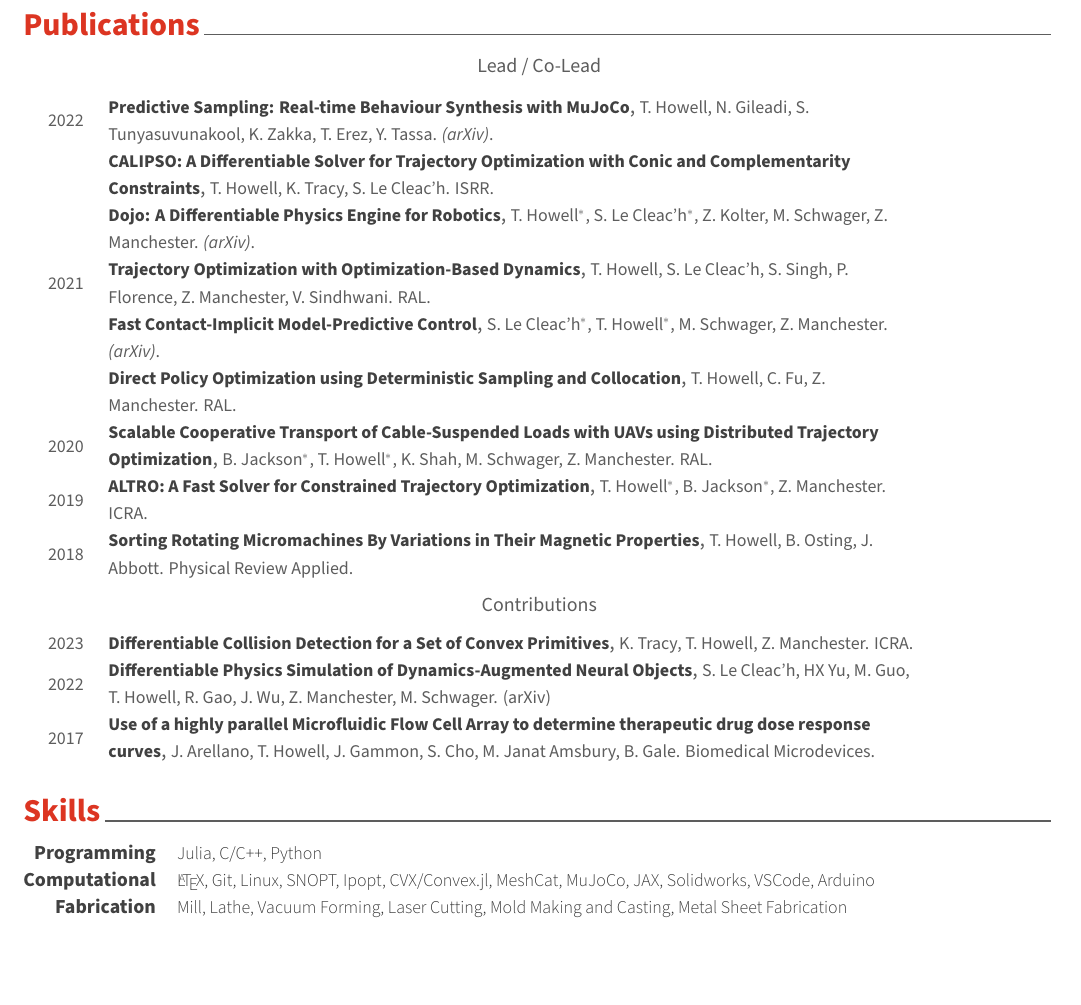
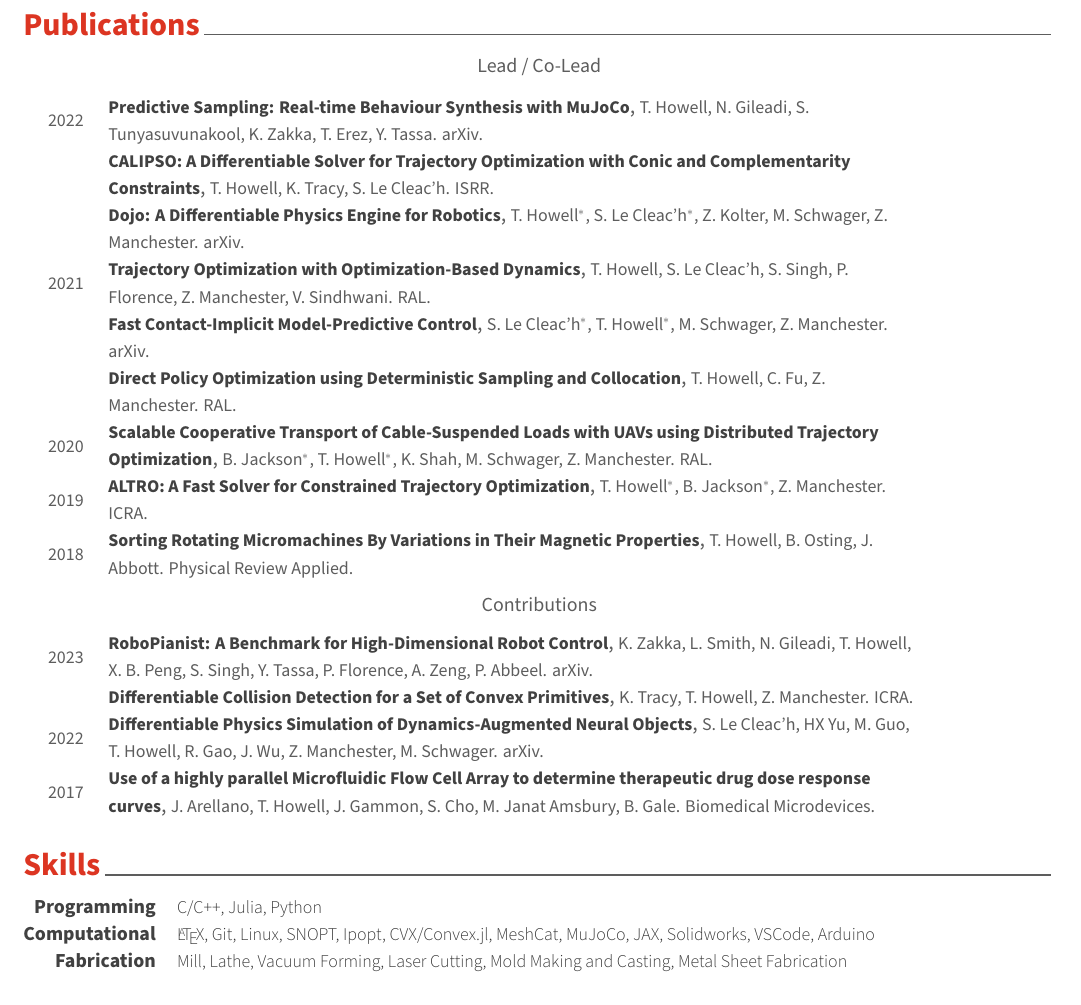
Before and after one commit to thowell/cv, a LaTeX CV (cv/cv.tex, which reads cv/sections/publications.tex, cv/sections/skills.tex): part of page 2 of 3, cut so that both start at the same text, the shorter picture padded with empty space. Compiled offline with XeLaTeX.

Commit message:
update may 2023

```diff
--- a/cv/cv.tex
+++ b/cv/cv.tex
@@ -53,9 +53,9 @@
 %	Comment any of the lines below if they are not required
 %-------------------------------------------------------------------------------
 % Available options: circle|rectangle,edge/noedge,left/right
-\photo[right]{profile.JPG}
+\photo[right]{profile_lowres.JPG}
 \name{Taylor}{Howell}
-\position{Embodied Intelligence: Optimization{\enskip\cdotp\enskip}Control{\enskip\cdotp\enskip}Simulation}
+\position{Optimization{\enskip\cdotp\enskip}Control{\enskip\cdotp\enskip}Simulation{\enskip\cdotp\enskip}Robotics}
 %\address{Durand 032, Stanford, CA 94305 USA}
 
 \mobile{(+1)~801~·~300~·~9431}
--- a/cv/sections/publications.tex
+++ b/cv/sections/publications.tex
@@ -13,7 +13,7 @@
 %---------------------------------------------------------
 	\cvhonor
 	{Predictive Sampling: Real-time Behaviour Synthesis with MuJoCo} % Award
-	{T. Howell, N. Gileadi, S. Tunyasuvunakool, K. Zakka, T. Erez, Y. Tassa. \textit{(arXiv)}.} % Event
+	{T. Howell, N. Gileadi, S. Tunyasuvunakool, K. Zakka, T. Erez, Y. Tassa. arXiv.} % Event
 	{}
 	{2022} % Date(s)
 	\cvhonor
@@ -33,7 +33,7 @@
 	{2021} % Date(s)
    \cvhonor
 	{Fast Contact-Implicit Model-Predictive Control} % Award
-	{S. Le Cleac'h$^*$, T. Howell$^*$, M. Schwager, Z. Manchester. \textit{(arXiv)}.} % Event
+	{S. Le Cleac'h$^*$, T. Howell$^*$, M. Schwager, Z. Manchester. arXiv.} % Event
 	{}
 	{} % Date(s)
   \cvhonor
@@ -67,13 +67,18 @@
 \begin{cvhonors}
 
 \cvhonor
+    {RoboPianist: A Benchmark for High-Dimensional Robot Control}
+    {K. Zakka, L. Smith, N. Gileadi, T. Howell, X. B. Peng, S. Singh, Y. Tassa, P. Florence, A. Zeng, P. Abbeel. arXiv.}
+    {}
+    {2023}
+\cvhonor
     {Differentiable Collision Detection for a Set of Convex Primitives}
     {K. Tracy, T. Howell, Z. Manchester. ICRA.}
     {}
-    {2023}
+    {}
 \cvhonor
     {Differentiable Physics Simulation of Dynamics-Augmented Neural Objects}
-    {S. Le Cleac'h, HX Yu, M. Guo, T. Howell, R. Gao, J. Wu, Z. Manchester, M. Schwager. (arXiv)}
+    {S. Le Cleac'h, HX Yu, M. Guo, T. Howell, R. Gao, J. Wu, Z. Manchester, M. Schwager. arXiv.}
     {}
     {2022}
 \cvhonor
--- a/cv/sections/skills.tex
+++ b/cv/sections/skills.tex
@@ -12,7 +12,7 @@
 %---------------------------------------------------------
   \cvskill
     {Programming} % Category
-    {Julia, C/C++, Python} % Skills
+    {C/C++, Julia, Python} % Skills
 
 %---------------------------------------------------------
   \cvskill
```
Also changed, not shown: cv/sections/summary.tex (+1 -1 lines), README.md, cv/cv.pdf, cv/profile_lowres.JPG (added), cv/sections/publications.tex (2 more changed lines), 10 other files.
